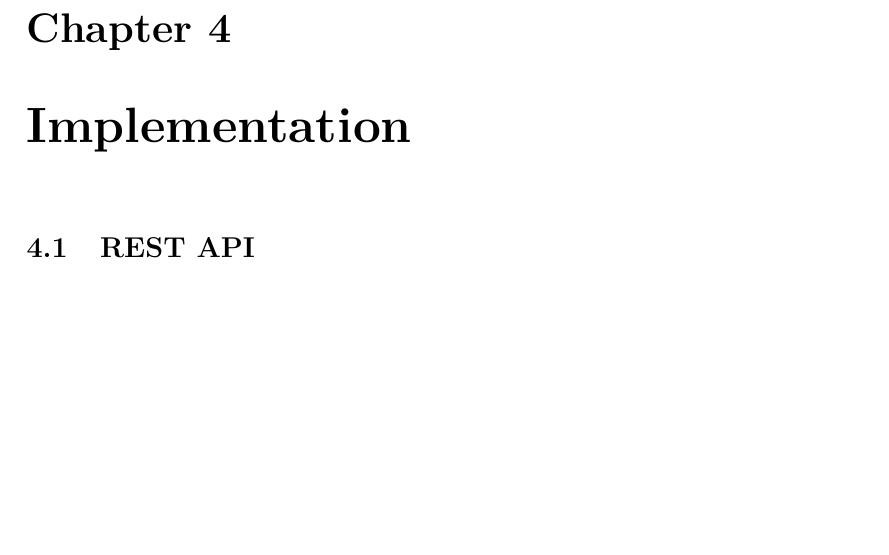
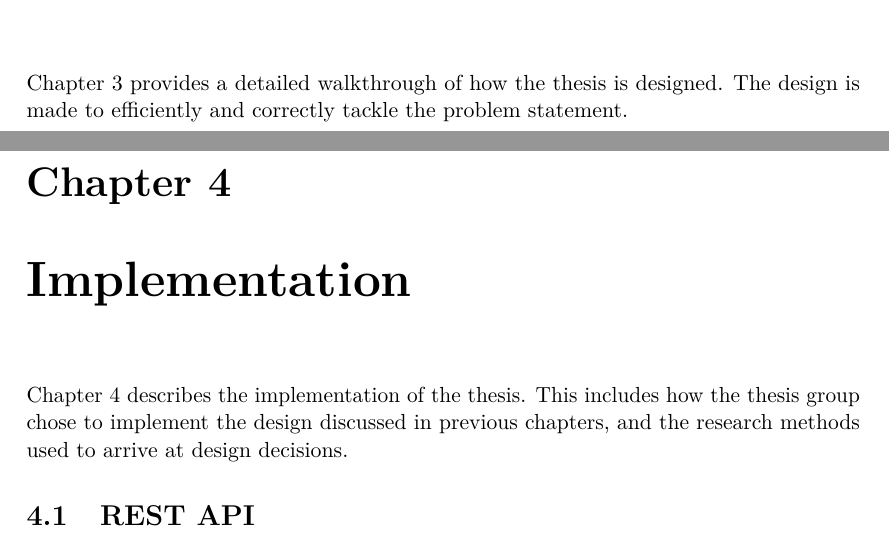
Before and after one commit to JoakimAa/Bachelor2021, a LaTeX thesis (main.tex, which reads design.tex, implementation.tex): part of page 13 of 17 before the commit and two parts of pages 12 and 13 of 17 after it, the two joined at a grey line, cut at the place of the change, the shorter picture padded with empty space. Compiled offline with pdfLaTeX.

Commit message:
Added chapter descriptions

```diff
--- a/design.tex
+++ b/design.tex
@@ -1,2 +1,4 @@
 \chapter{Design}
 \label{ch:design}
+Chapter 3 provides a detailed walkthrough of how the thesis is designed.
+The design is made to efficiently and correctly tackle the problem statement.
--- a/implementation.tex
+++ b/implementation.tex
@@ -1,6 +1,8 @@
 \cleardoublepage
 \chapter{Implementation}
 \label{ch:implementation}
+Chapter 4 describes the implementation of the thesis.
+This includes how the thesis group chose to implement the design discussed in previous chapters, and the research methods used to arrive at design decisions.
 
 \section{REST API}\label{sec:REST API}
 
```
Also changed, not shown: conclusion.tex (+1 -0 lines), discussion.tex (+2 -0 lines), evaluation.tex (+1 -0 lines).
